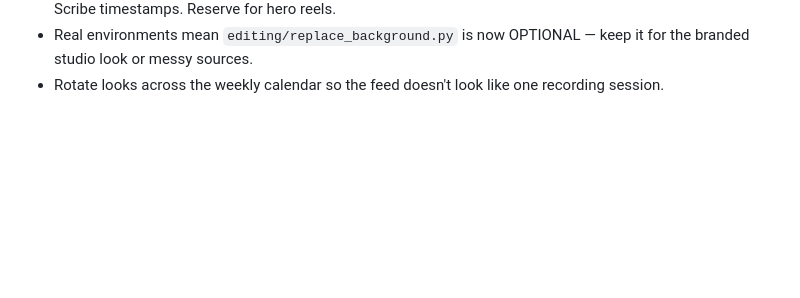
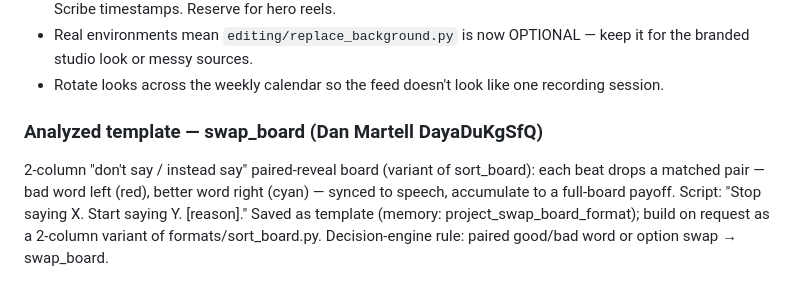
Before and after one commit to anand271087/content_creation, a Markdown page: CLAUDE.md, the part around the change. Drawn GitHub-style; blank space fills up the shorter version.

Commit message:
Save swap_board template (Dan Martell don't-say/instead-say analysis)
Co-Authored-By: Claude Fable 5 <noreply@anthropic.com>

```diff
--- a/CLAUDE.md
+++ b/CLAUDE.md
@@ -1371,3 +1371,11 @@ pixel-identically (frame-diff 0.00 at sampled timestamps).
   keep it for the branded studio look or messy sources.
 - Rotate looks across the weekly calendar so the feed doesn't look like one
   recording session.
+
+### Analyzed template — swap_board (Dan Martell DayaDuKgSfQ)
+2-column "don't say / instead say" paired-reveal board (variant of sort_board):
+each beat drops a matched pair — bad word left (red), better word right (cyan) —
+synced to speech, accumulate to a full-board payoff. Script: "Stop saying X.
+Start saying Y. [reason]." Saved as template (memory: project_swap_board_format);
+build on request as a 2-column variant of formats/sort_board.py. Decision-engine
+rule: paired good/bad word or option swap → swap_board.
```
